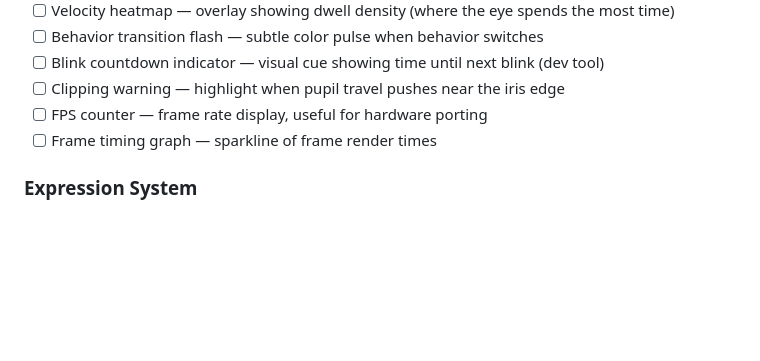
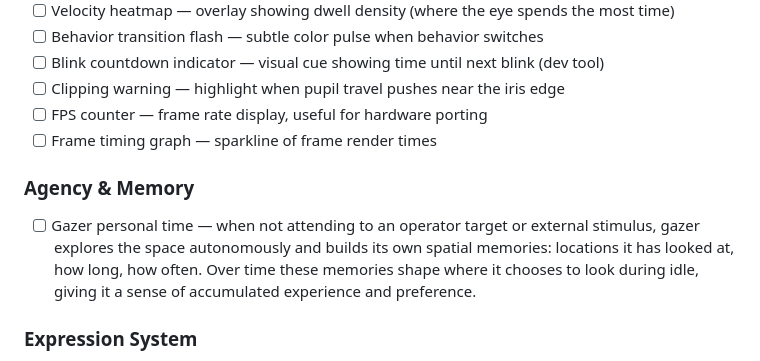
Before and after one commit to muadibbles/gazer, a Markdown page: readme.md, the part around the change. Rendered like a GitHub page; blank space fills up the shorter version.

Commit message:
Add 'Gazer personal time' to roadmap under new Agency & Memory section
https://claude.ai/code/session_01MbCKJYTjCSEnNbb48q2hzp

```diff
--- a/readme.md
+++ b/readme.md
@@ -95,6 +95,9 @@ The behavior controller is designed for expansion — each behavior is just a co
 - [ ] FPS counter — frame rate display, useful for hardware porting
 - [ ] Frame timing graph — sparkline of frame render times
 
+### Agency & Memory
+- [ ] Gazer personal time — when not attending to an operator target or external stimulus, gazer explores the space autonomously and builds its own spatial memories: locations it has looked at, how long, how often. Over time these memories shape where it chooses to look during idle, giving it a sense of accumulated experience and preference.
+
 ### Expression System
 - [ ] Emotion layer (surprise, disgust, joy) — drives eyelids, brows, mouth together as named presets
 - [ ] Environmental context awareness — context tags (e.g. "Meeting", "Reading") influence behavior parameters
```
